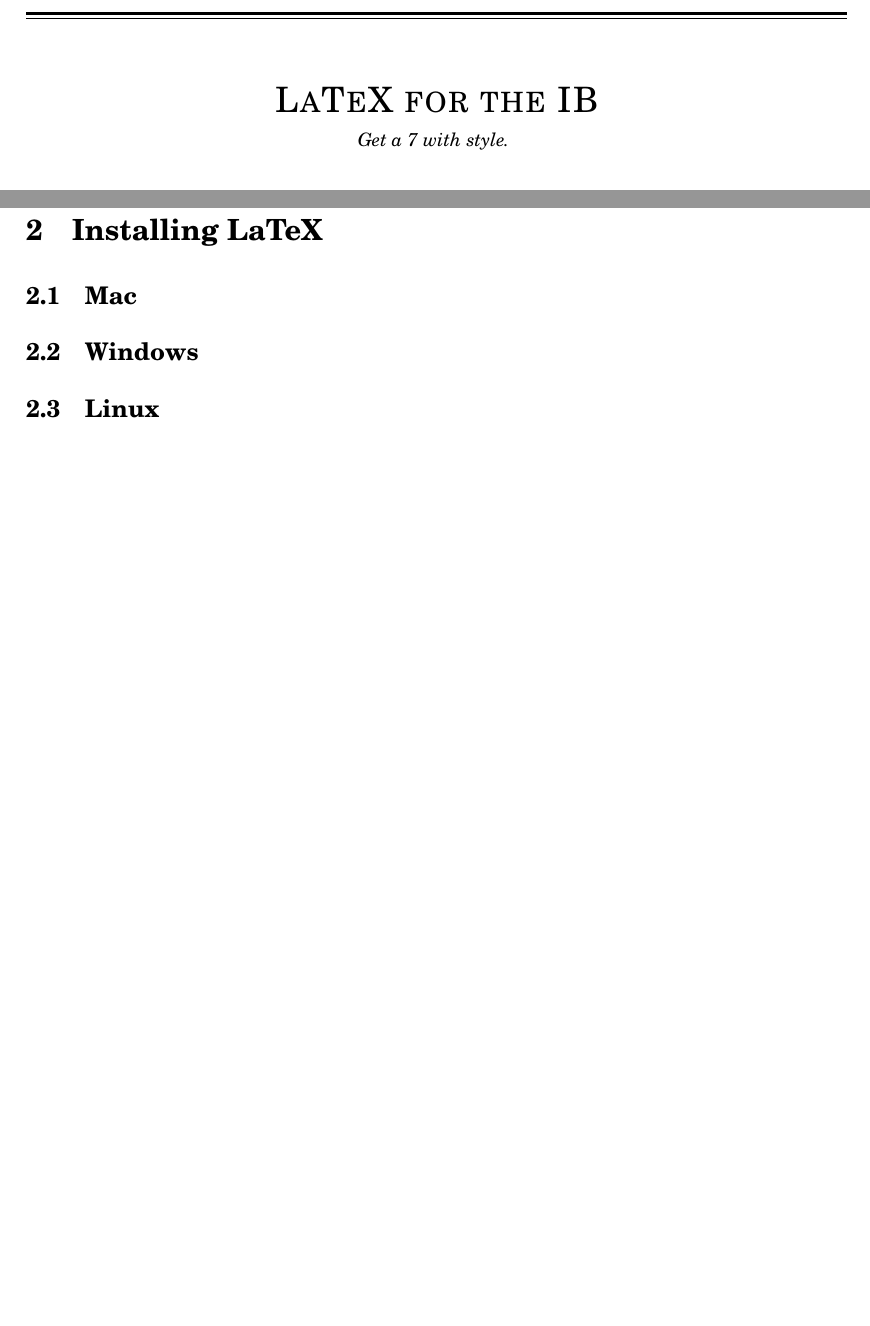
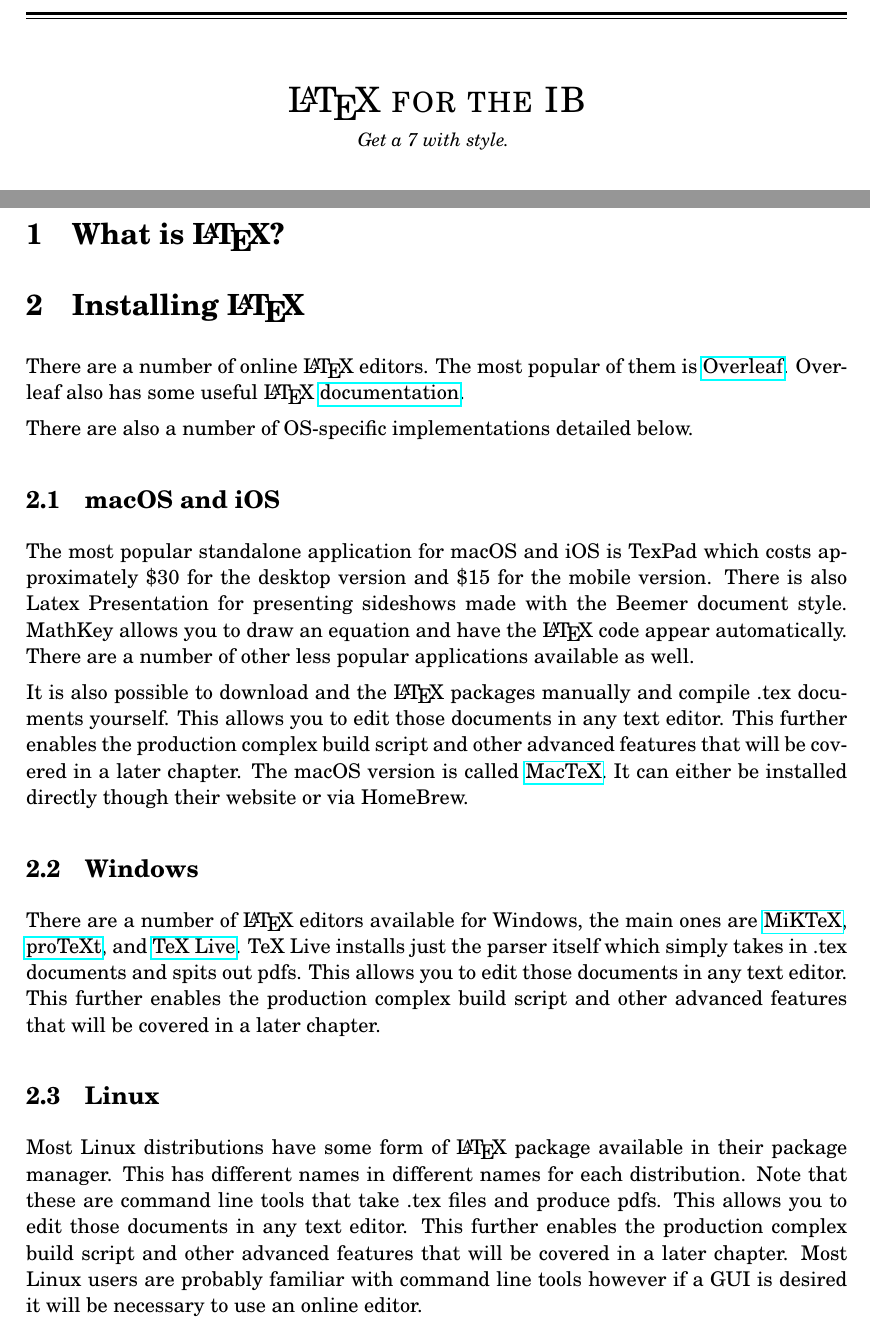
Before and after one commit to vardy/Latex-For-The-IB, a LaTeX document (src/Main.tex, which reads src/packages.sty, src/sections/WhatIsLatex.tex): two parts of pages 1 and 5 of 13, joined at a grey line, cut so that both start at the same text, the shorter picture padded with empty space. Compiled offline with pdfLaTeX.

Commit message:
Added install instructions

```diff
--- a/src/Main.tex
+++ b/src/Main.tex
@@ -28,7 +28,7 @@
 \rule{\textwidth}{0.4pt}
 
 \vspace{1.5\baselineskip} % Whitespace
-\LARGE{LaTeX for the IB}\\
+\LARGE{\LaTeX{} for the IB}\\
 \vspace{0.2\baselineskip}
 \small{\textit{Get a 7 with style.}}
 \vspace{0.75\baselineskip} % Whitespace
@@ -62,16 +62,10 @@
 \end{center}
 
 \pagenumbering{arabic}
-\section{What is LaTeX?}
-% Should be no more than half a page
 
-\section{Installing LaTeX}
+% Actual Chapters
 
-\subsection{Mac}
-
-\subsection{Windows}
-
-\subsection{Linux}
+\include{sections/WhatIsLatex}
 
 \newpage
 \section{Writing LaTeX}
--- a/src/packages.sty
+++ b/src/packages.sty
@@ -5,6 +5,7 @@
 \usepackage{blindtext} % Lorem ipsum
 \usepackage{textcomp} % For the trademark symbol
 \usepackage{booktabs} % Allows the use of \toprule, \midrule and \bottomrule in tables for horizontal lines
+\usepackage{siunitx} % Allows for properly formatted numbers with \num{number}, units with \si{unit} and both with \si{number}{unit}
 
 % Package must come last
 \usepackage[bookmarks=true]{hyperref} % Hyperrefs for bookmarks
--- /dev/null
+++ b/src/sections/WhatIsLatex.tex
@@ -0,0 +1,17 @@
+\section{What is \LaTeX?}
+% Should be no more than half a page
+
+\section{Installing \LaTeX}
+There are a number of online \LaTeX{} editors. The most popular of them is \href{https://www.overleaf.com}{Overleaf}. Overleaf also has some useful \LaTeX{} \href{https://www.overleaf.com/learn}{documentation}.\par
+% Add alternatives as I find out
+There are also a number of OS-specific implementations detailed below.
+
+\subsection{macOS and iOS}
+The most popular standalone application for macOS and iOS is TexPad which costs approximately \SI{30}[\$]{} for the desktop version and \SI{15}[\$]{} for the mobile version. There is also Latex Presentation for presenting sideshows made with the Beemer document style. MathKey allows you to draw an equation and have the \LaTeX{} code appear automatically. There are a number of other less popular applications available as well.\par
+It is also possible to download and the \LaTeX{} packages manually and compile .tex documents yourself. This allows you to edit those documents in any text editor. This further enables the production complex build script and other advanced features that will be covered in a later chapter. The macOS version is called \href{http://www.tug.org/mactex/}{MacTeX}. It can either be installed directly though their website or via HomeBrew.
+
+\subsection{Windows}
+There are a number of \LaTeX{} editors available for Windows, the main ones are \href{https://miktex.org/}{MiKTeX}, \href{http://www.tug.org/protext/}{proTeXt}, and \href{http://www.tug.org/texlive/}{TeX Live}. TeX Live installs just the parser itself which simply takes in .tex documents and spits out pdfs. This allows you to edit those documents in any text editor. This further enables the production complex build script and other advanced features that will be covered in a later chapter.
+
+\subsection{Linux}
+Most Linux distributions have some form of \LaTeX{} package available in their package manager. This has different names in different names for each distribution. Note that these are command line tools that take .tex files and produce pdfs. This allows you to edit those documents in any text editor. This further enables the production complex build script and other advanced features that will be covered in a later chapter. Most Linux users are probably familiar with command line tools however if a GUI is desired it will be necessary to use an online editor.
```
Also changed, not shown: src/Main.tex (4 more changed lines).
